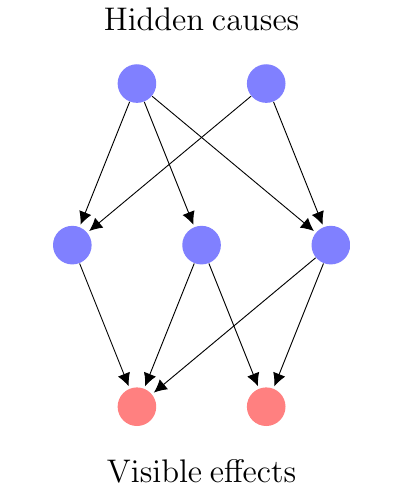
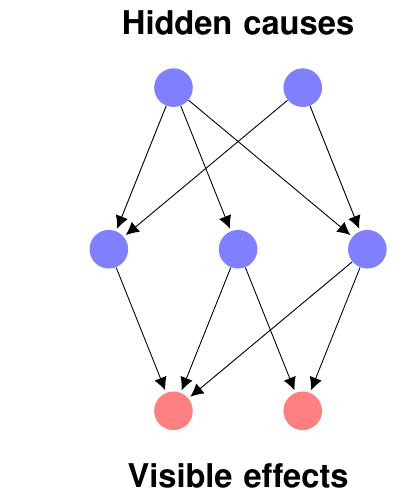
Before and after one commit to Spotlight0xff/deeplearning-seminar, a LaTeX figure (slides/figures/belief_net.tex): the whole page. Compiled offline with pdfLaTeX.

Commit message:
use the same font as the rest of the slides

```diff
--- a/slides/figures/belief_net.tex
+++ b/slides/figures/belief_net.tex
@@ -1,11 +1,24 @@
 \documentclass{standalone}
-
+  \usepackage[utf8]{inputenc}
 \usepackage{tikz}
 \usepackage{xifthen}
 
 
+\RequirePackage[T1]{fontenc}
+\RequirePackage{times}
+
+\renewcommand*{\familydefault}{\sfdefault}
+\RequirePackage{amsmath,amsthm, amssymb, latexsym}
+
+
+
 \usetikzlibrary{fit,arrows.meta}
 \begin{document}
+
+\boldmath
+\bfseries
+\Large
+
 \tikzstyle{arr} = [-{Latex[length=2mm,width=2mm]}]
 \tikzstyle{neuron}=[circle,fill=black!25,minimum size=17pt,inner sep=0pt]
 \tikzstyle{hidden neuron}=[neuron, fill=blue!50]
```
